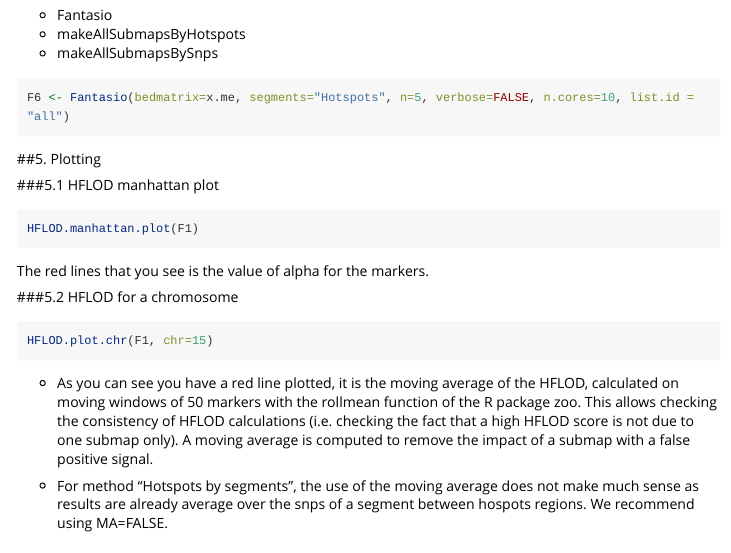
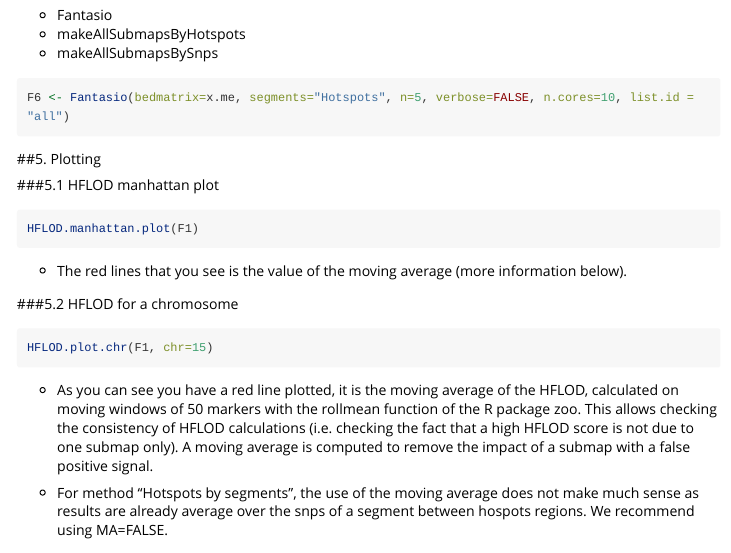
Before and after one commit to genostats/Fantasio_vignette, an R Markdown document (Fantasio.Rmd): the page in a window 1100 px wide, from 8330 px down. Rendered offline with R 4.5, knitr and Pandoc, with nearby package versions; the code chunks are not run, so their results and figures are left out; long lines of code are wrapped.

Commit message:
31/08/2018 - update Fantasio.Rmd file

````diff
--- a/Fantasio.Rmd
+++ b/Fantasio.Rmd
@@ -458,7 +459,8 @@ F6 <- Fantasio(bedmatrix=x.me, segments="Hotspots", n=5, verbose=FALSE, n.cores=
 ```{r fig3, fig.height = 5, fig.width = 10}
 HFLOD.manhattan.plot(F1)
 ```
-The red lines that you see is the value of alpha for the markers.
+
+* The red lines that you see is the value of the moving average (more information below).
 
 ###5.2 HFLOD for a chromosome
 ```{r fig4, fig.height = 5, fig.width = 8}
````
Also changed, not shown: Fantasio.Rmd (1 more changed lines).
